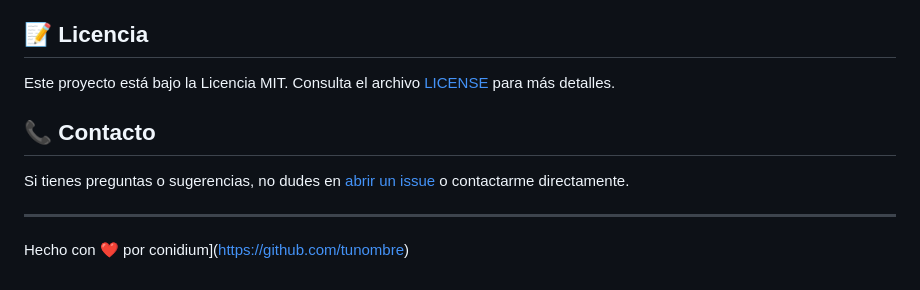
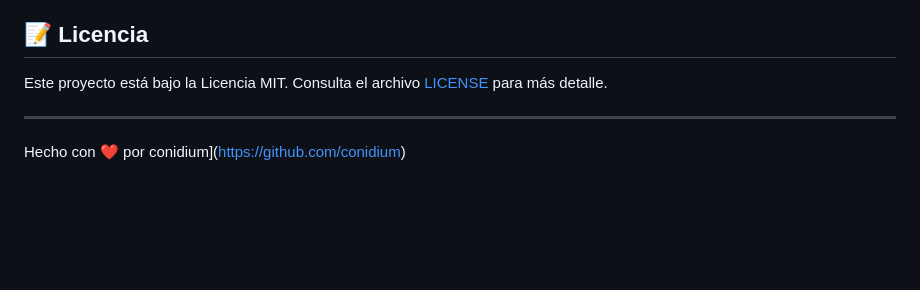
Before and after one commit to conidium/conidium.github.io, a Markdown page: README.md, the part around one of its changes. Rendered like a GitHub page; blank space fills up the shorter version.

Commit message:
Actualizar README.md

```diff
--- a/README.md
+++ b/README.md
@@ -82,12 +77,8 @@ Las contribuciones son bienvenidas. Para contribuir:
 
 ## 📝 Licencia
 
-Este proyecto está bajo la Licencia MIT. Consulta el archivo [LICENSE](LICENSE) para más detalles.
-
-## 📞 Contacto
-
-Si tienes preguntas o sugerencias, no dudes en [abrir un issue](https://github.com/tunombre/mis-aplicaciones/issues) o contactarme directamente.
+Este proyecto está bajo la Licencia MIT. Consulta el archivo [LICENSE](LICENSE) para más detalle.
 
 ---
 
-Hecho con ❤️ por conidium](https://github.com/tunombre)
+Hecho con ❤️ por conidium](https://github.com/conidium)
```
Also changed, not shown: other parts of README.md (+0 -5 lines).
